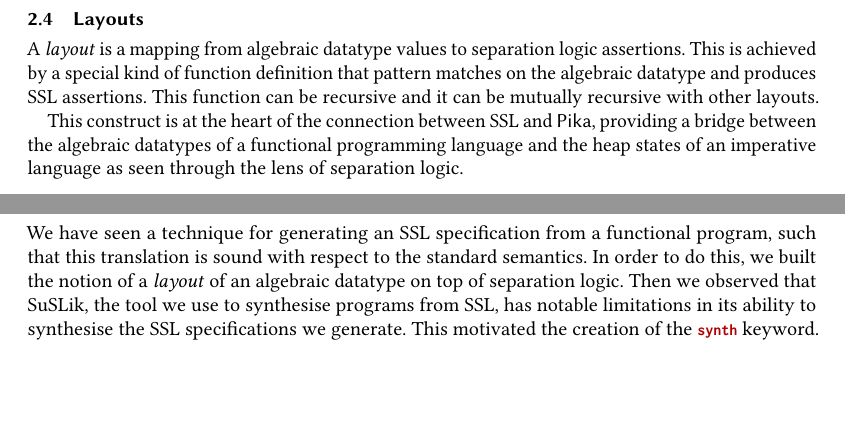
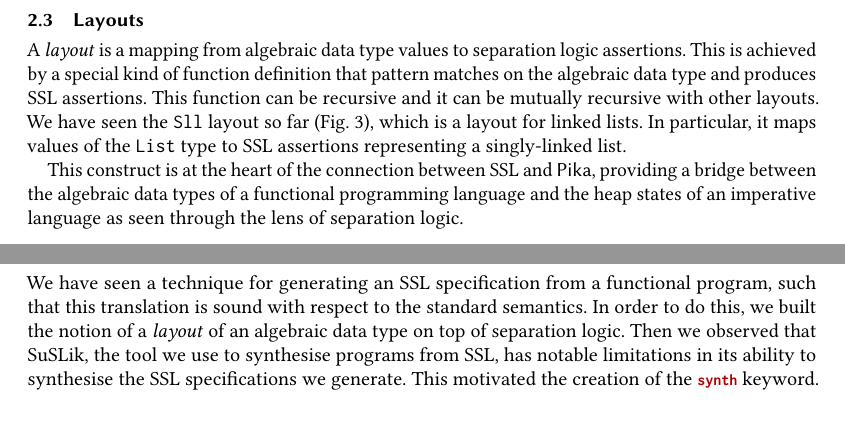
Before and after one commit to roboguy13/PikaC, a LaTeX paper (new-paper/paper.tex, which reads new-paper/conclusion.tex, new-paper/layouts.tex): two parts of pages 9 and 22 of 23 before the commit and two parts of pages 4 and 22 of 23 after it, joined at a grey line, cut so that both start at the same text, the shorter picture padded with empty space. Compiled offline with pdfLaTeX.

Commit message:
Describe layouts

```diff
--- a/new-paper/conclusion.tex
+++ b/new-paper/conclusion.tex
@@ -1,4 +1,4 @@
 \section{Conclusion}
 \label{sec:conclusion}
 
-We have seen a technique for generating an SSL specification from a functional program, such that this translation is sound with respect to the standard semantics. In order to do this, we built the notion of a \textit{layout} of an algebraic datatype on top of separation logic. Then we observed that \SuSLik, the tool we use to synthesise programs from SSL, has notable limitations in its ability to synthesise the SSL specifications we generate. This motivated the creation of the \synth{} keyword. This new keyword allows us to have direct access to the synthesis features of \SuSLik{} from inside the \Pika{} programming language.
+We have seen a technique for generating an SSL specification from a functional program, such that this translation is sound with respect to the standard semantics. In order to do this, we built the notion of a \textit{layout} of an algebraic data type on top of separation logic. Then we observed that \SuSLik, the tool we use to synthesise programs from SSL, has notable limitations in its ability to synthesise the SSL specifications we generate. This motivated the creation of the \synth{} keyword. This new keyword allows us to have direct access to the synthesis features of \SuSLik{} from inside the \Pika{} programming language.
--- a/new-paper/layouts.tex
+++ b/new-paper/layouts.tex
@@ -1,6 +1,6 @@
 \subsection{Layouts}
 \label{sec:layouts}
 
-A \textit{layout} is a mapping from algebraic datatype values to separation logic assertions. This is achieved by a special kind of function definition that pattern matches on the algebraic datatype and produces SSL assertions. This function can be recursive and it can be mutually recursive with other layouts.
+A \textit{layout} is a mapping from algebraic data type values to separation logic assertions. This is achieved by a special kind of function definition that pattern matches on the algebraic data type and produces SSL assertions. This function can be recursive and it can be mutually recursive with other layouts. We have seen the \verb|Sll| layout so far (Fig.~\ref{fig:List-def}), which is a layout for linked lists. In particular, it maps values of the \verb|List| type to SSL assertions representing a singly-linked list.
 
-This construct is at the heart of the connection between SSL and \Pika, providing a bridge between the algebraic datatypes of a functional programming language and the heap states of an imperative language as seen through the lens of separation logic.
+This construct is at the heart of the connection between SSL and \Pika, providing a bridge between the algebraic data types of a functional programming language and the heap states of an imperative language as seen through the lens of separation logic.
```
Also changed, not shown: new-paper/introduction.tex (+2 -2 lines), new-paper/overview.tex (+2 -0 lines), new-paper/paper.tex (+0 -1 lines).
